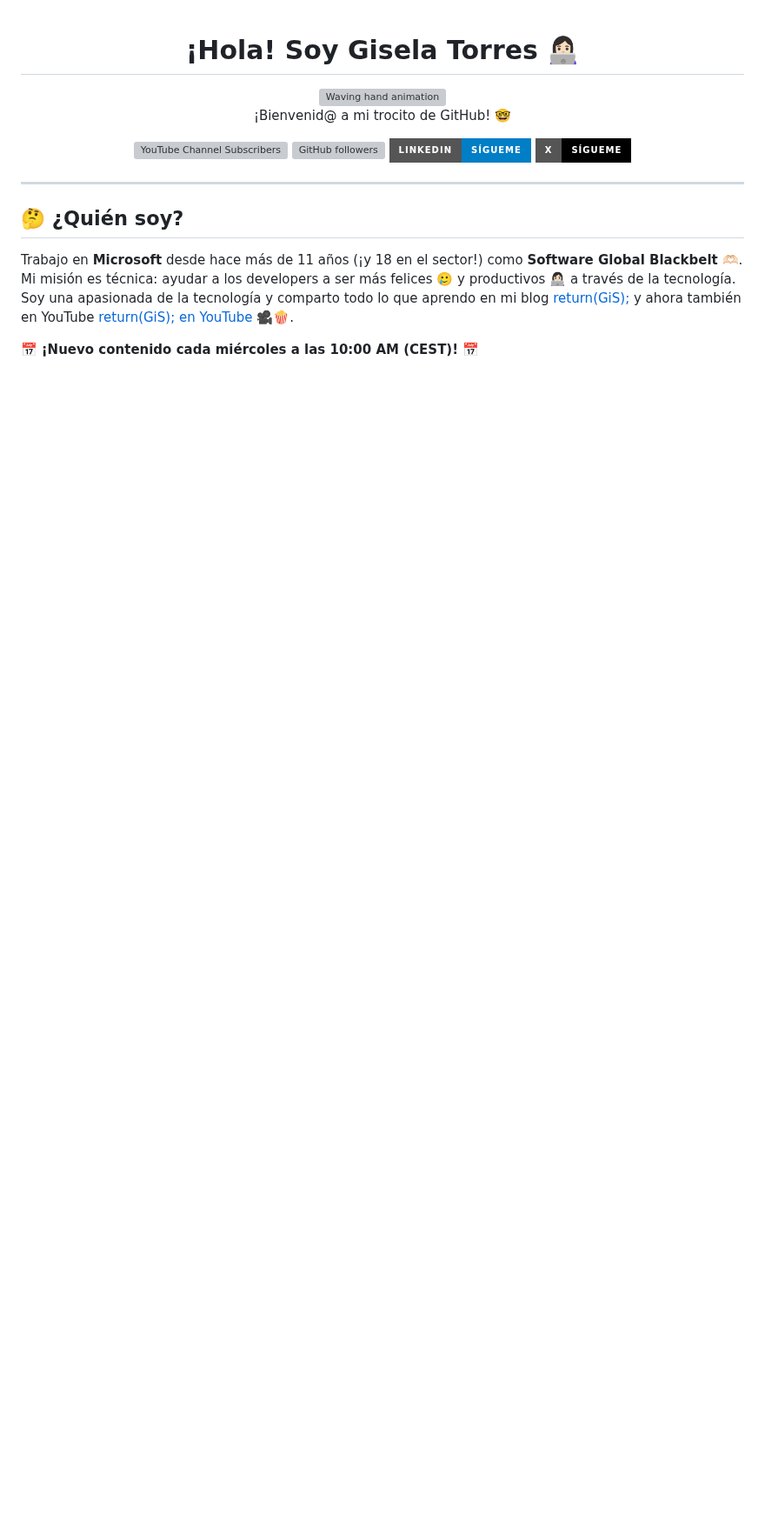
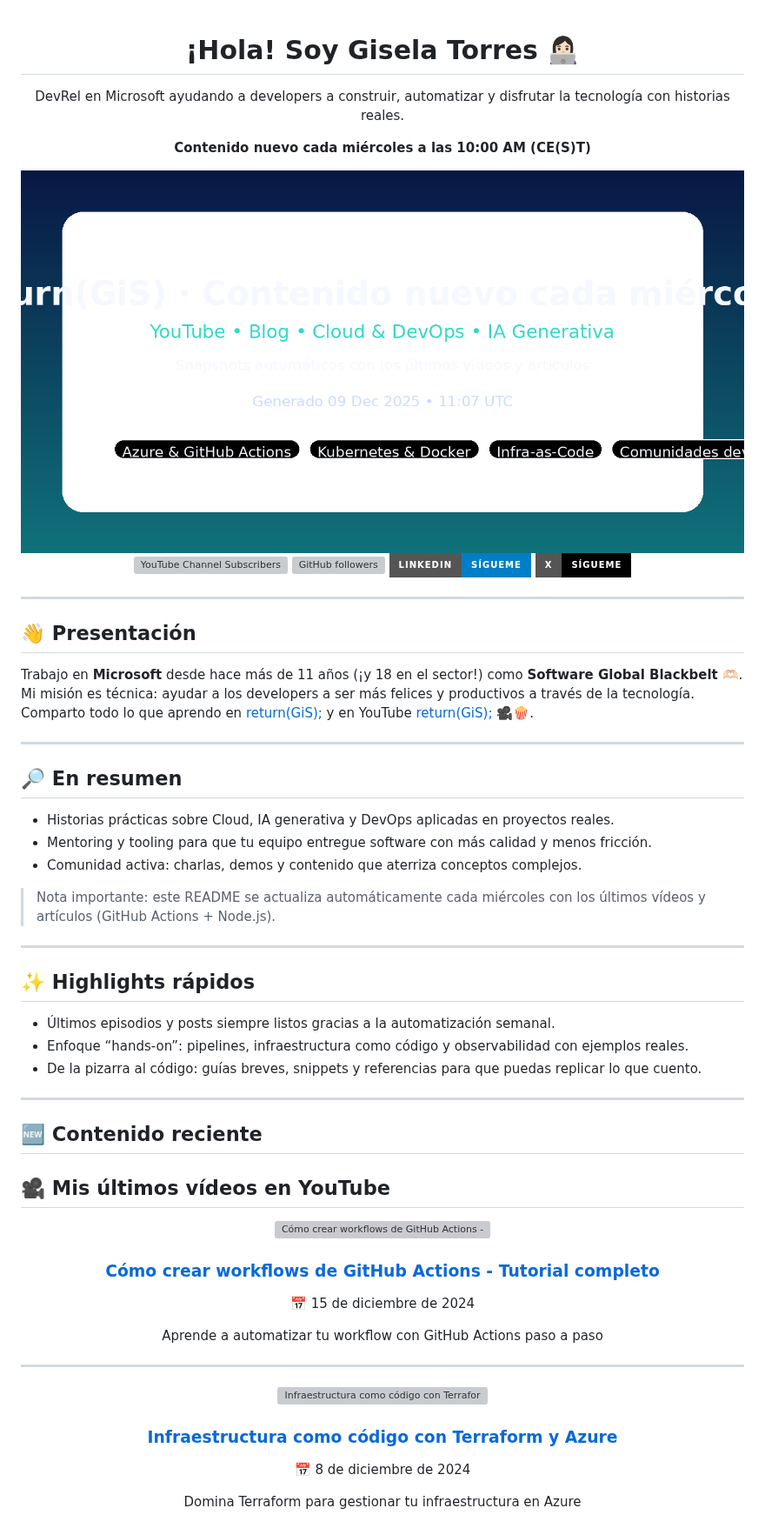
Before and after one commit to 0GiS0/0gis0, a Markdown page: README.md, the part around one of its changes. Shown at 87% size. Drawn GitHub-style; pictures changed too: assets/profile-preview.png (added); badges without logos; blank space fills up the shorter version; grey boxes are pictures that could not be loaded.

Commit message:
Enhance GitHub profile README layout and automation clarity
Co-authored-by: 0GiS0 <175379+0GiS0@users.noreply.github.com>

```diff
--- a/README.md
+++ b/README.md
@@ -2,8 +2,10 @@
 
   <h1>¡Hola! Soy Gisela Torres 👩🏻‍💻</h1>
 
-  <img src="https://media.giphy.com/media/hvRJCLFzcasrR4ia7z/giphy.gif" width="30px" alt="Waving hand animation">
-  <p>¡Bienvenid@ a mi trocito de GitHub! 🤓</p>
+  <p>DevRel en Microsoft ayudando a developers a construir, automatizar y disfrutar la tecnología con historias reales.</p>
+  <p><strong>Contenido nuevo cada miércoles a las 10:00 AM (CE(S)T)</strong></p>
+
+  <img src="assets/profile-preview.png" alt="Resumen visual de return(GiS) con vídeos, artículos y comunidad" width="100%">
 
 <div align="center">
 
@@ -18,8 +20,53 @@
 
 ---
 
-## 🤔 ¿Quién soy?
+## 👋 Presentación
 
-Trabajo en **Microsoft** desde hace más de 11 años (¡y 18 en el sector!) como **Software Global Blackbelt** 🫶🏻. Mi misión es técnica: ayudar a los developers a ser más felices 🥲 y productivos 👩🏻‍💻 a través de la tecnología. Soy una apasionada de la tecnología y comparto todo lo que aprendo en mi blog [return(GiS);](https://www.returngis.net) y ahora también en YouTube [return(GiS); en YouTube](https://www.youtube.com/@returngis) 🎥🍿.
+Trabajo en **Microsoft** desde hace más de 11 años (¡y 18 en el sector!) como **Software Global Blackbelt** 🫶🏻. Mi misión es técnica: ayudar a los developers a ser más felices y productivos a través de la tecnología. Comparto todo lo que aprendo en [return(GiS);](https://www.returngis.net) y en YouTube [return(GiS);](https://www.youtube.com/@returngis) 🎥🍿.
 
-📅 **¡Nuevo contenido cada miércoles a las 10:00 AM (CEST)!** 📅
+---
+
+## 🔎 En resumen
+- Historias prácticas sobre Cloud, IA generativa y DevOps aplicadas en proyectos reales.
+- Mentoring y tooling para que tu equipo entregue software con más calidad y menos fricción.
+- Comunidad activa: charlas, demos y contenido que aterriza conceptos complejos.
+
+> Nota importante: este README se actualiza automáticamente cada miércoles con los últimos vídeos y artículos (GitHub Actions + Node.js).
+
+---
+
+## ✨ Highlights rápidos
+- Últimos episodios y posts siempre listos gracias a la automatización semanal.
+- Enfoque “hands-on”: pipelines, infraestructura como código y observabilidad con ejemplos reales.
+- De la pizarra al código: guías breves, snippets y referencias para que puedas replicar lo que cuento.
+
+---
+
+## 🆕 Contenido reciente
+
+## 🎥 Mis últimos vídeos en YouTube
+
+<div align="center">
+
+[![Cómo crear workflows de GitHub Actions - Tutorial completo](https://img.youtube.com/vi/dQw4w9WgXcQ/maxresdefault.jpg)](https://www.youtube.com/@returngis)
+
+### [Cómo crear workflows de GitHub Actions - Tutorial completo](https://www.youtube.com/@returngis)
+📅 15 de diciembre de 2024
+
+Aprende a automatizar tu workflow con GitHub Actions paso a paso
+
+</div>
+
+---
+
+<div align="center">
+
+[![Infraestructura como código con Terraform y Azure](https://img.youtube.com/vi/dQw4w9WgXcQ/maxresdefault.jpg)](https://www.youtube.com/@returngis)
+
+### [Infraestructura como código con Terraform y Azure](https://www.youtube.com/@returngis)
+📅 8 de diciembre de 2024
+
+Domina Terraform para gestionar tu infraestructura en Azure
+
+</div>
+
```
Also changed, not shown: other parts of README.md (+76 -105 lines), 1 other file.
